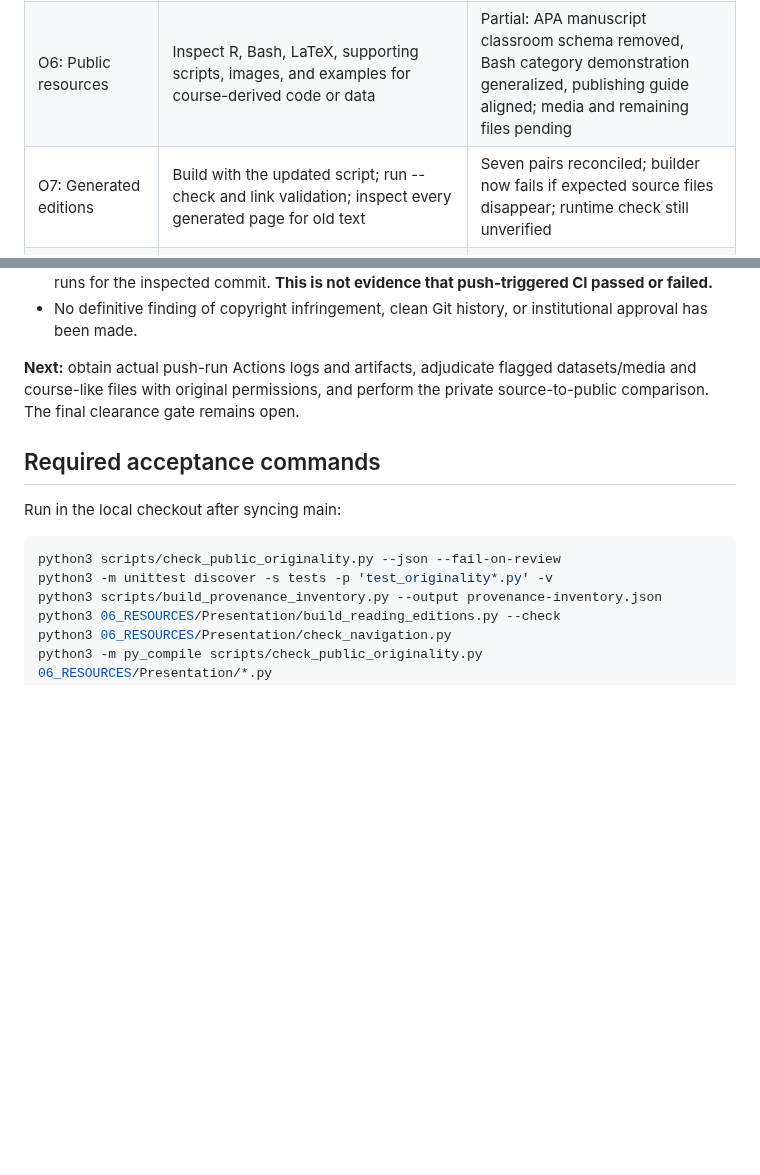
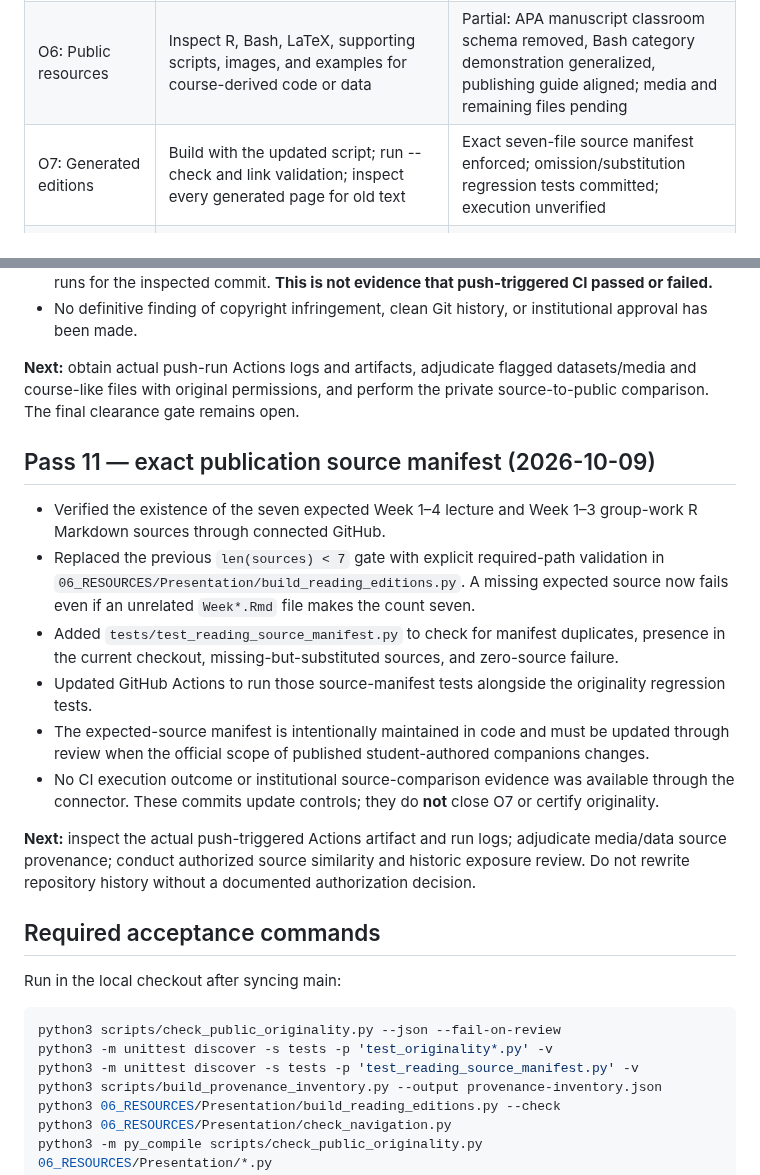
Before and after one commit to pskeffington/Dartmouth.HSE.Public, a Markdown page: ORIGINALITY_ROADMAP.md, 2 parts joined by grey strips. GitHub-like rendering; blank space fills up the shorter version.

Commit message:
Record Pass 11 explicit reading manifest gate and pending validation

````diff
--- a/ORIGINALITY_ROADMAP.md
+++ b/ORIGINALITY_ROADMAP.md
@@ -18,7 +18,7 @@ The public repository may explain general methods using independently written co
 | O4: Repository navigation | Explain which content is independent and where official files are required | Updated |
 | O5: CI originality screen | Screen tracked files for course-package indicators and accidental lecture/assignment mappings | Full independent diagnostic checks; tracked dataset and missing-input guards added; CI results unverified |
 | O6: Public resources | Inspect R, Bash, LaTeX, supporting scripts, images, and examples for course-derived code or data | Partial: APA manuscript classroom schema removed, Bash category demonstration generalized, publishing guide aligned; media and remaining files pending |
-| O7: Generated editions | Build with the updated script; run --check and link validation; inspect every generated page for old text | Seven pairs reconciled; builder now fails if expected source files disappear; runtime check still unverified |
+| O7: Generated editions | Build with the updated script; run --check and link validation; inspect every generated page for old text | Exact seven-file source manifest enforced; omission/substitution regression tests committed; execution unverified |
 | O8: Provenance ledger | Record origin, license, reviewer, and release decision for every nontrivial public artifact | CI per-file SHA256 inventory configured; rights provenance and individual human approvals pending |
 | O9: Git history exposure | Inspect historical commits/branches/releases for previously published instructor or assessed material | Historical exposure confirmed in commit 3132a04; targeted report written; exhaustive history and remediation decision pending |
 | O10: Official comparison | Authorized reviewer compares public materials to actual Geisel lecture, prompt, and starter files | Requires privately held authoritative files |
@@ -100,6 +100,17 @@ The public repository may explain general methods using independently written co
 
 **Next:** obtain actual push-run Actions logs and artifacts, adjudicate flagged datasets/media and course-like files with original permissions, and perform the private source-to-public comparison. The final clearance gate remains open.
 
+## Pass 11 — exact publication source manifest (2026-10-09)
+
+- Verified the existence of the seven expected Week 1–4 lecture and Week 1–3 group-work R Markdown sources through connected GitHub.
+- Replaced the previous `len(sources) < 7` gate with explicit required-path validation in `06_RESOURCES/Presentation/build_reading_editions.py`. A missing expected source now fails even if an unrelated `Week*.Rmd` file makes the count seven.
+- Added `tests/test_reading_source_manifest.py` to check for manifest duplicates, presence in the current checkout, missing-but-substituted sources, and zero-source failure.
+- Updated GitHub Actions to run those source-manifest tests alongside the originality regression tests.
+- The expected-source manifest is intentionally maintained in code and must be updated through review when the official scope of published student-authored companions changes.
+- No CI execution outcome or institutional source-comparison evidence was available through the connector. These commits update controls; they do **not** close O7 or certify originality.
+
+**Next:** inspect the actual push-triggered Actions artifact and run logs; adjudicate media/data source provenance; conduct authorized source similarity and historic exposure review. Do not rewrite repository history without a documented authorization decision.
+
 ## Required acceptance commands
 
 Run in the local checkout after syncing main:
@@ -107,6 +118,7 @@ Run in the local checkout after syncing main:
 ```bash
 python3 scripts/check_public_originality.py --json --fail-on-review
 python3 -m unittest discover -s tests -p 'test_originality*.py' -v
+python3 -m unittest discover -s tests -p 'test_reading_source_manifest.py' -v
 python3 scripts/build_provenance_inventory.py --output provenance-inventory.json
 python3 06_RESOURCES/Presentation/build_reading_editions.py --check
 python3 06_RESOURCES/Presentation/check_navigation.py
````
